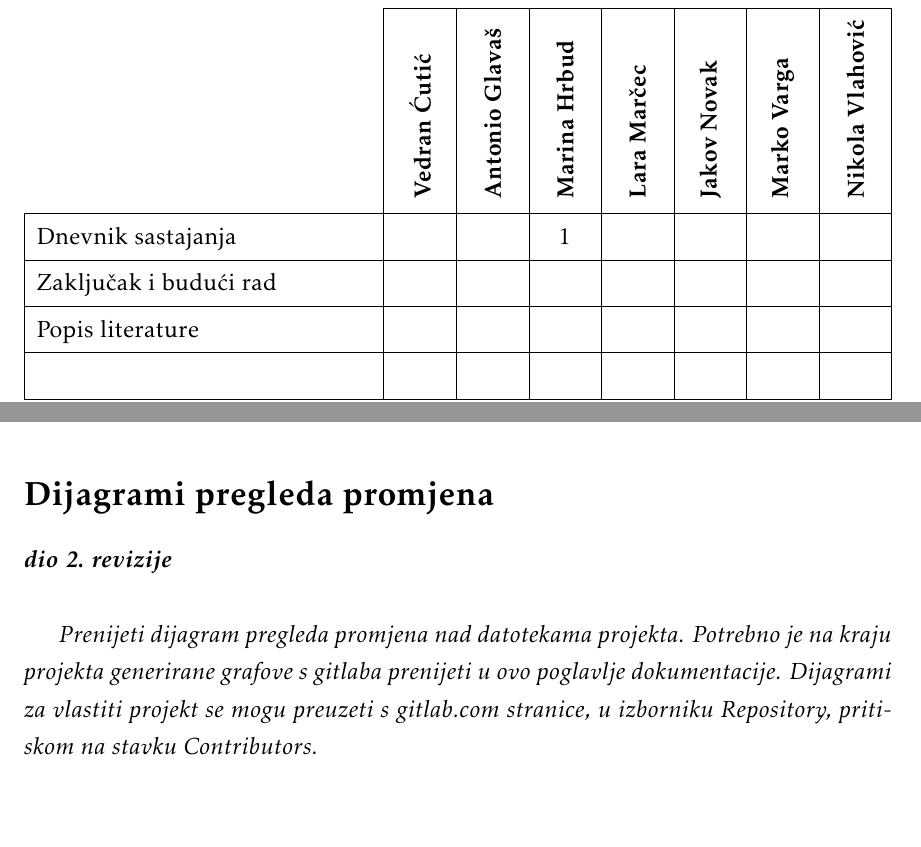
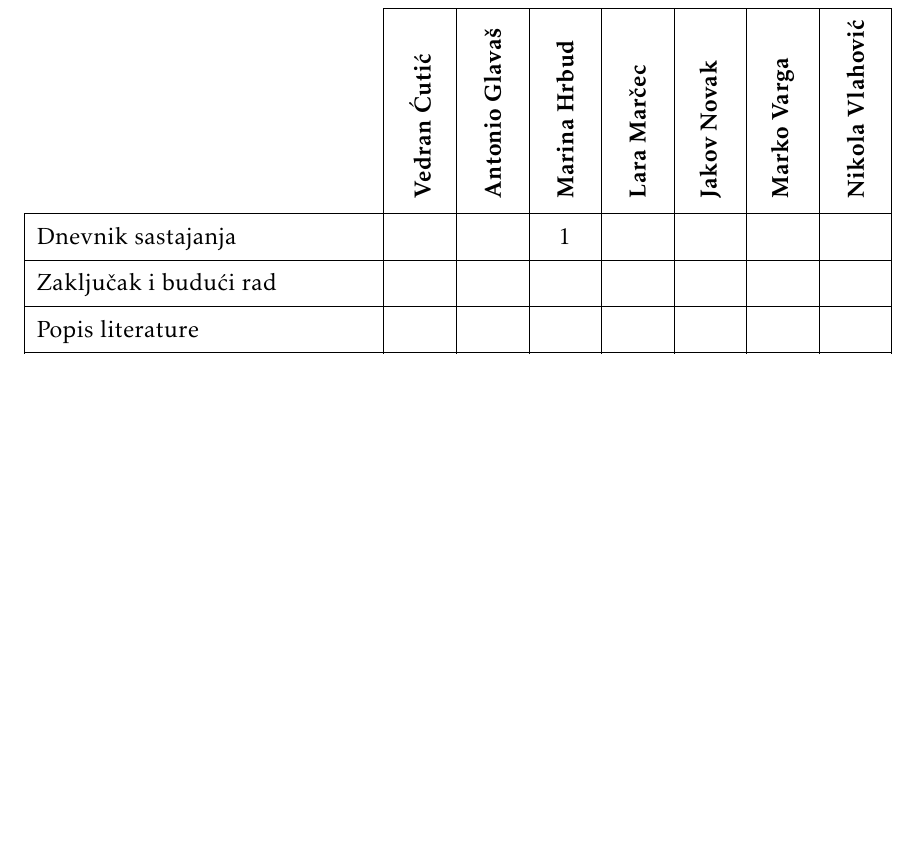
Before and after one commit to mh53837/Looney-Codes, a LaTeX document (Dokumentacija/PROGI_ProjektnaDokumentacija.tex, which reads Dokumentacija/Dodatak.tex): two parts of pages 46 and 47 of 47 before the commit and part of page 46 of 46 after it, the two joined at a grey line, cut so that both start at the same text, the shorter picture padded with empty space. Compiled offline with pdfLaTeX.

Commit message:
zakomentiran dio koji nije potreban za 1. reviziju

```diff
--- a/Dokumentacija/Dodatak.tex
+++ b/Dokumentacija/Dodatak.tex
@@ -127,8 +127,9 @@
 
 
 		\eject
-		\section*{Dijagrami pregleda promjena}
-
-		\textbf{\textit{dio 2. revizije}}\\
-
-		\textit{Prenijeti dijagram pregleda promjena nad datotekama projekta. Potrebno je na kraju projekta generirane grafove s gitlaba prenijeti u ovo poglavlje dokumentacije. Dijagrami za vlastiti projekt se mogu preuzeti s gitlab.com stranice, u izborniku Repository, pritiskom na stavku Contributors.}
+%		\section*{Dijagrami pregleda promjena}
+%
+%		\textbf{\textit{dio 2. revizije}}\\
+%
+%		\textit{Prenijeti dijagram pregleda promjena nad datotekama projekta. Potrebno je na kraju projekta generirane grafove s gitlaba prenijeti u ovo poglavlje dokumentacije. Dijagrami za vlastiti projekt se mogu preuzeti s gitlab.com stranice, u izborniku Repository, pritiskom na stavku Contributors.}
+%
```
Also changed, not shown: Dokumentacija/PROGI_ProjektnaDokumentacija.pdf.
